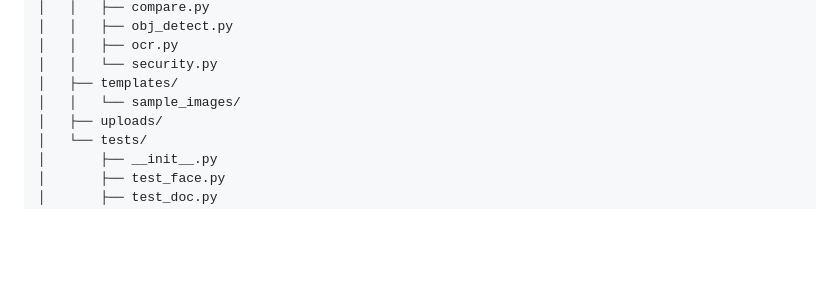
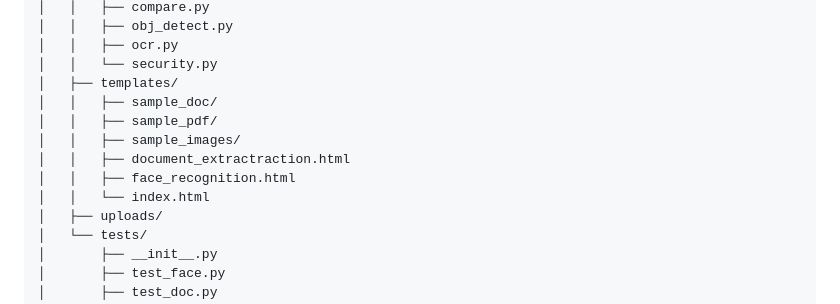
Before and after one commit to LaCoddde/face-reco, a Markdown page: README.md, the part around the change. Rendered like a GitHub page; blank space fills up the shorter version.

Commit message:
git commit code

```diff
--- a/README.md
+++ b/README.md
@@ -41,7 +41,12 @@ face-reco/
 │   │   ├── ocr.py
 │   │   └── security.py
 │   ├── templates/
-│   │   └── sample_images/
+│   │   ├── sample_doc/
+│   │   ├── sample_pdf/
+│   │   ├── sample_images/
+│   │   ├── document_extractraction.html
+│   │   ├── face_recognition.html
+│   │   └── index.html
 │   ├── uploads/
 │   └── tests/
 │       ├── __init__.py
```
